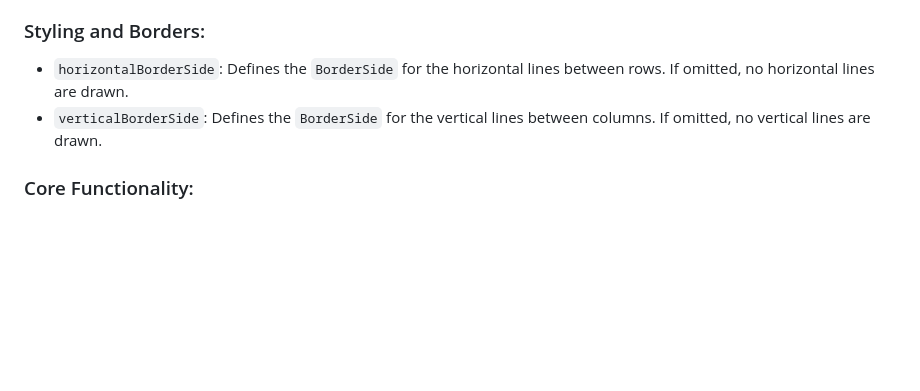
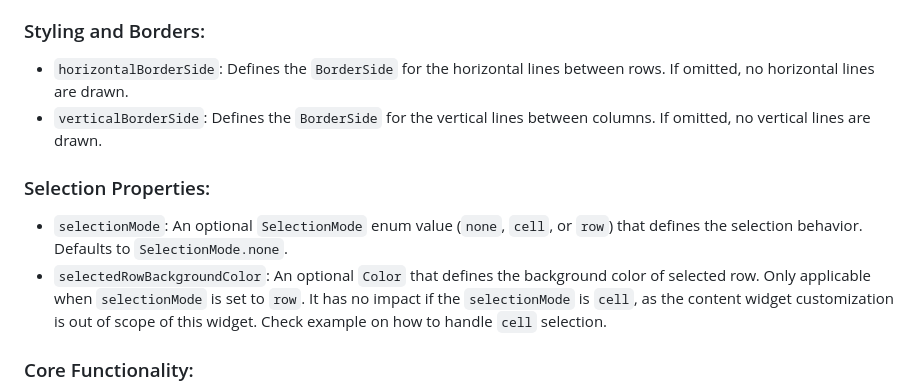
Before and after one commit to cnayan/table_view_ex, a Markdown page: README.md, the part around the change. GitHub-like rendering; blank space fills up the shorter version.

Commit message:
Added documentation

```diff
--- a/README.md
+++ b/README.md
@@ -200,6 +200,10 @@ columnWidthCalculator : MyTableViewExWidthCalculator()
 - `horizontalBorderSide`: Defines the `BorderSide` for the horizontal lines between rows. If omitted, no horizontal lines are drawn.
 - `verticalBorderSide`: Defines the `BorderSide` for the vertical lines between columns. If omitted, no vertical lines are drawn.
 
+### Selection Properties:
+- `selectionMode`: An optional `SelectionMode` enum value (`none`, `cell`, or `row`) that defines the selection behavior. Defaults to `SelectionMode.none`.
+- `selectedRowBackgroundColor`: An optional `Color` that defines the background color of selected row. Only applicable when `selectionMode` is set to `row`. It has no impact if the `selectionMode` is `cell`, as the content widget customization is out of scope of this widget. Check example on how to handle `cell` selection.
+
 ### Core Functionality:
 - `onSortRequested`: An optional callback `void Function(int colIndex)` that is triggered when a header is tapped, signaling a sort request.
 - `columnWidthCalculator`: A **required** instance of a `TableViewExWidthCalculator` implementation, which is responsible for determining the initial widths of the columns. This package comes with a default implementation named as `DefaultTableViewExWidthCalculator` for use.
```
